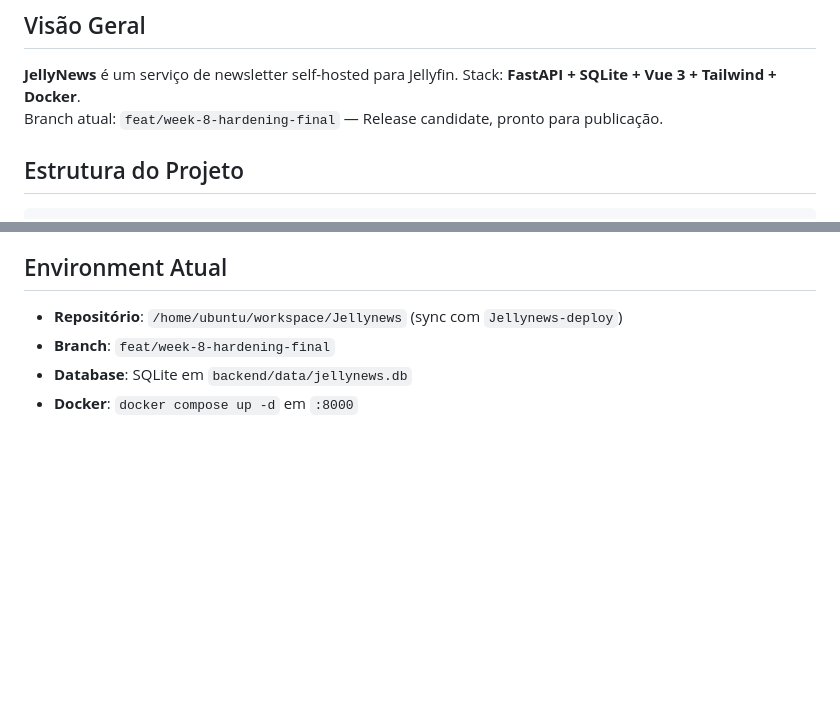
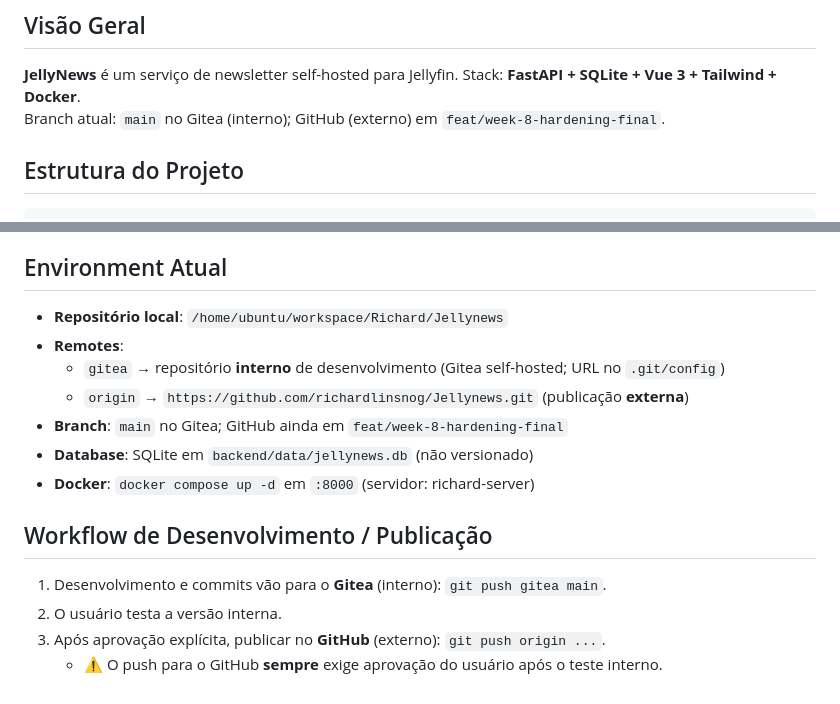
Before and after one commit to richardlinsnog/Jellynews, a Markdown page: AGENTS.md, 2 parts joined by grey strips. Rendered like a GitHub page; blank space fills up the shorter version.

Commit message:
docs: document Gitea (internal) + GitHub (external) publish workflow

````diff
--- a/AGENTS.md
+++ b/AGENTS.md
@@ -2,7 +2,7 @@
 
 ## Visão Geral
 **JellyNews** é um serviço de newsletter self-hosted para Jellyfin. Stack: **FastAPI + SQLite + Vue 3 + Tailwind + Docker**.
-Branch atual: `feat/week-8-hardening-final` — Release candidate, pronto para publicação.
+Branch atual: `main` no Gitea (interno); GitHub (externo) em `feat/week-8-hardening-final`.
 
 ## Estrutura do Projeto
 ```
@@ -69,7 +69,16 @@ O projeto está **muito avançado** — bem além do plano original de 6 semanas
 10. SVGs rejeitados no upload de logo
 
 ## Environment Atual
-- **Repositório**: `/home/ubuntu/workspace/Jellynews` (sync com `Jellynews-deploy`)
-- **Branch**: `feat/week-8-hardening-final`
-- **Database**: SQLite em `backend/data/jellynews.db`
-- **Docker**: `docker compose up -d` em `:8000`
+- **Repositório local**: `/home/ubuntu/workspace/Richard/Jellynews`
+- **Remotes**:
+  - `gitea` → repositório **interno** de desenvolvimento (Gitea self-hosted; URL no `.git/config`)
+  - `origin` → `https://github.com/richardlinsnog/Jellynews.git` (publicação **externa**)
+- **Branch**: `main` no Gitea; GitHub ainda em `feat/week-8-hardening-final`
+- **Database**: SQLite em `backend/data/jellynews.db` (não versionado)
+- **Docker**: `docker compose up -d` em `:8000` (servidor: richard-server)
+
+## Workflow de Desenvolvimento / Publicação
+1. Desenvolvimento e commits vão para o **Gitea** (interno): `git push gitea main`.
+2. O usuário testa a versão interna.
+3. Após aprovação explícita, publicar no **GitHub** (externo): `git push origin ...`.
+   - ⚠️ O push para o GitHub **sempre** exige aprovação do usuário após o teste interno.
````
